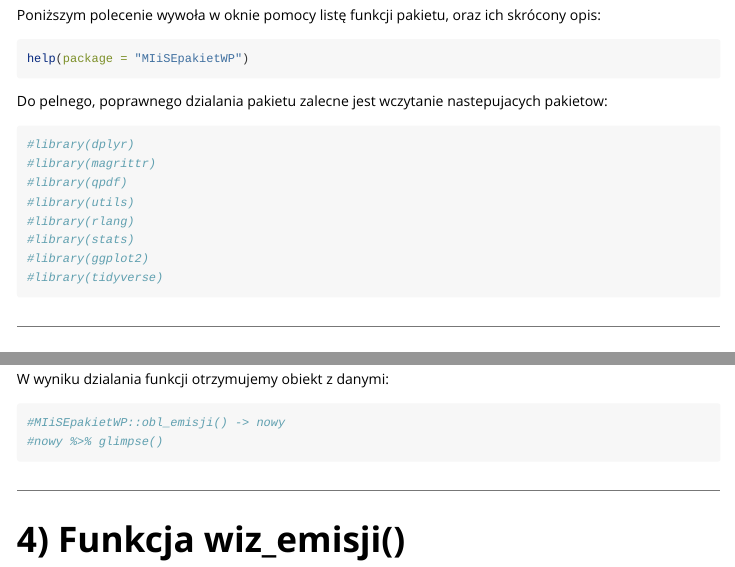
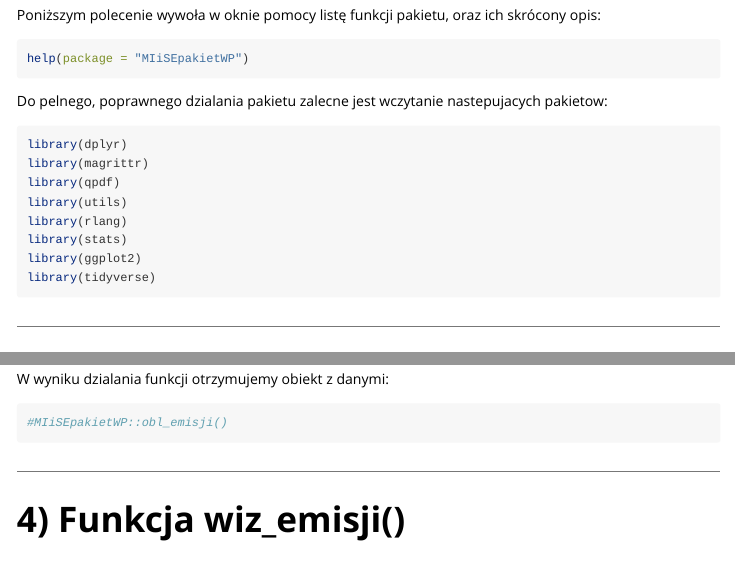
Before and after one commit to wprzewoznik/MIiSEpakietWP, an R Markdown document (vignettes/MIiSEpakietWP.Rmd): the page in a window 1100 px wide, from 1000 px down, and a second part further down, joined at a grey line. Rendered offline with R 4.5, knitr and Pandoc, with nearby package versions; some code elsewhere in the file could not run offline; long lines of code are wrapped.

Commit message:
Edycja winiety...

````diff
--- a/vignettes/MIiSEpakietWP.Rmd
+++ b/vignettes/MIiSEpakietWP.Rmd
@@ -68,15 +68,15 @@ help(package = "MIiSEpakietWP")
 ```
 
 Do pelnego, poprawnego dzialania pakietu zalecne jest wczytanie nastepujacych pakietow:
-```{r echo=TRUE, results='hide'}
-#library(dplyr)
-#library(magrittr)
-#library(qpdf)
-#library(utils)
-#library(rlang)
-#library(stats)
-#library(ggplot2)
-#library(tidyverse)
+```{r, results='hide'}
+library(dplyr)
+library(magrittr)
+library(qpdf)
+library(utils)
+library(rlang)
+library(stats)
+library(ggplot2)
+library(tidyverse)
 ```
 
 ***
@@ -157,8 +157,7 @@ Dokumntacja funkcji:
 
 W wyniku dzialania funkcji otrzymujemy obiekt z danymi:
 ```{r echo=TRUE}
-#MIiSEpakietWP::obl_emisji() -> nowy
-#nowy %>% glimpse()
+#MIiSEpakietWP::obl_emisji()
 ```
 
 
````
